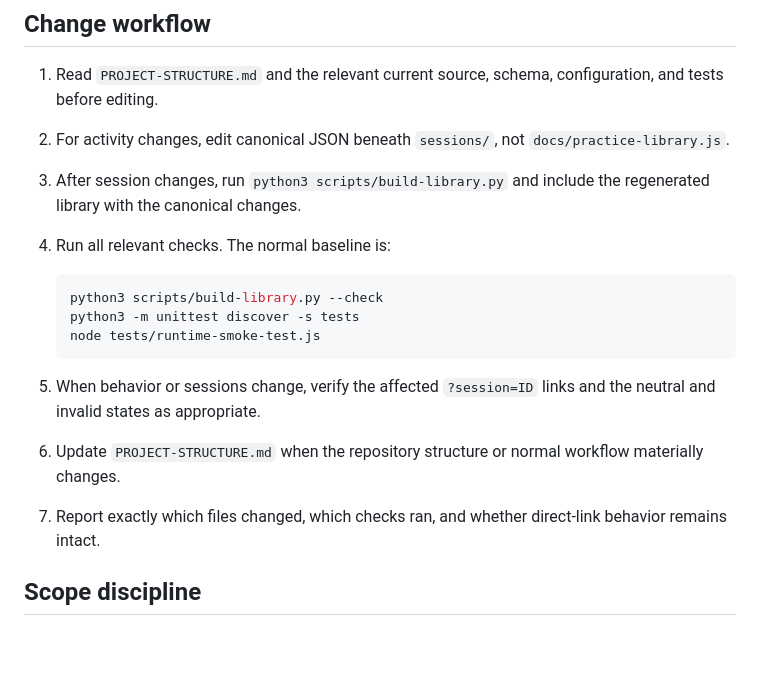
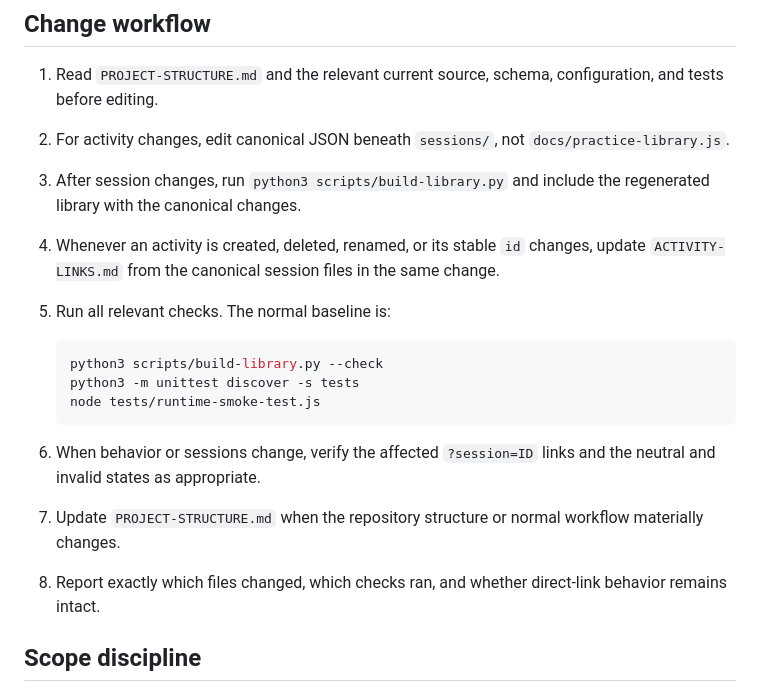
Before and after one commit to lighthousedesigns/english-practice-lab, a Markdown page: AGENTS.md, the part around the change. GitHub-like rendering; blank space fills up the shorter version.

Commit message:
Add activity links reference

````diff
--- a/AGENTS.md
+++ b/AGENTS.md
@@ -40,7 +40,8 @@ Mr. Rea’s English Practice Lab is a static GitHub Pages application for direct
 1. Read `PROJECT-STRUCTURE.md` and the relevant current source, schema, configuration, and tests before editing.
 2. For activity changes, edit canonical JSON beneath `sessions/`, not `docs/practice-library.js`.
 3. After session changes, run `python3 scripts/build-library.py` and include the regenerated library with the canonical changes.
-4. Run all relevant checks. The normal baseline is:
+4. Whenever an activity is created, deleted, renamed, or its stable `id` changes, update `ACTIVITY-LINKS.md` from the canonical session files in the same change.
+5. Run all relevant checks. The normal baseline is:
 
    ```sh
    python3 scripts/build-library.py --check
@@ -48,9 +49,9 @@ Mr. Rea’s English Practice Lab is a static GitHub Pages application for direct
    node tests/runtime-smoke-test.js
    ```
 
-5. When behavior or sessions change, verify the affected `?session=ID` links and the neutral and invalid states as appropriate.
-6. Update `PROJECT-STRUCTURE.md` when the repository structure or normal workflow materially changes.
-7. Report exactly which files changed, which checks ran, and whether direct-link behavior remains intact.
+6. When behavior or sessions change, verify the affected `?session=ID` links and the neutral and invalid states as appropriate.
+7. Update `PROJECT-STRUCTURE.md` when the repository structure or normal workflow materially changes.
+8. Report exactly which files changed, which checks ran, and whether direct-link behavior remains intact.
 
 ## Scope discipline
 
````
Also changed, not shown: ACTIVITY-LINKS.md (added, +25 -0 lines).
